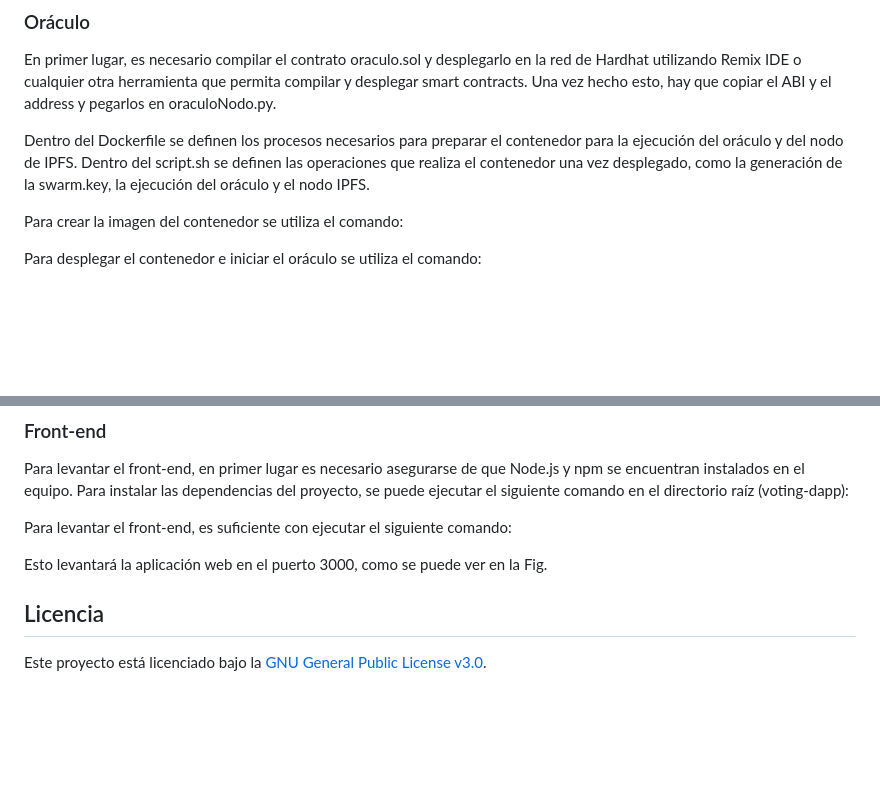
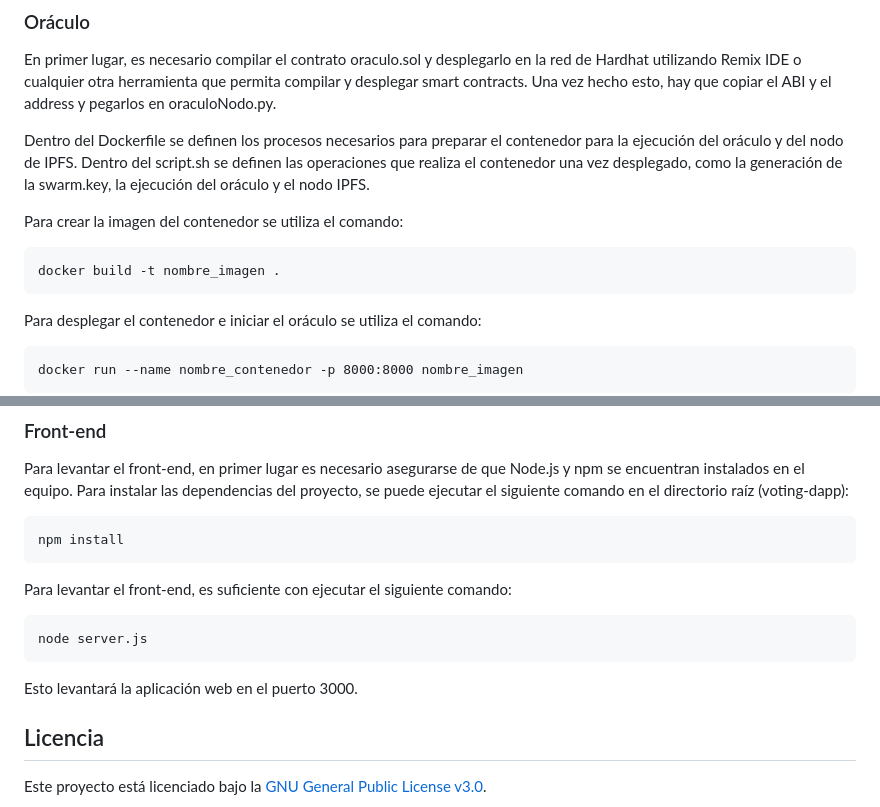
Before and after one commit to pedrogarciacereijo/TFM_Munics, a Markdown page: README.md, 2 parts joined by grey strips. GitHub-like rendering; blank space fills up the shorter version.

````diff
--- a/README.md
+++ b/README.md
@@ -56,6 +56,12 @@ En primer lugar, es necesario compilar el contrato oraculo.sol y desplegarlo en
 Dentro del Dockerfile se definen los procesos necesarios para preparar el contenedor para la ejecución del oráculo y del nodo de IPFS. Dentro del script.sh se definen las operaciones que realiza el contenedor una vez desplegado, como la generación de la swarm.key, la ejecución del oráculo y el nodo IPFS.
 
 Para crear la imagen del contenedor se utiliza el comando:
+```
+docker build -t nombre_imagen .
+```
 
 Para desplegar el contenedor e iniciar el oráculo se utiliza el comando:
+```
+docker run --name nombre_contenedor -p 8000:8000 nombre_imagen
+```
 
@@ -65,10 +69,16 @@ El proceso comienza generando un par de claves ED25519 para la autenticación y
 
 ### Front-end
 Para levantar el front-end, en primer lugar es necesario asegurarse de que Node.js y npm se encuentran instalados en el equipo. Para instalar las dependencias del proyecto, se puede ejecutar el siguiente comando en el directorio raíz (voting-dapp):
+```
+npm install
+```
 
 Para levantar el front-end, es suficiente con ejecutar el siguiente comando:
+```
+node server.js
+```
 
-Esto levantará la aplicación web en el puerto 3000, como se puede ver en la Fig.
+Esto levantará la aplicación web en el puerto 3000.
 
 
 ## Licencia
````
Also changed, not shown: other parts of README.md (+1 -3 lines).
